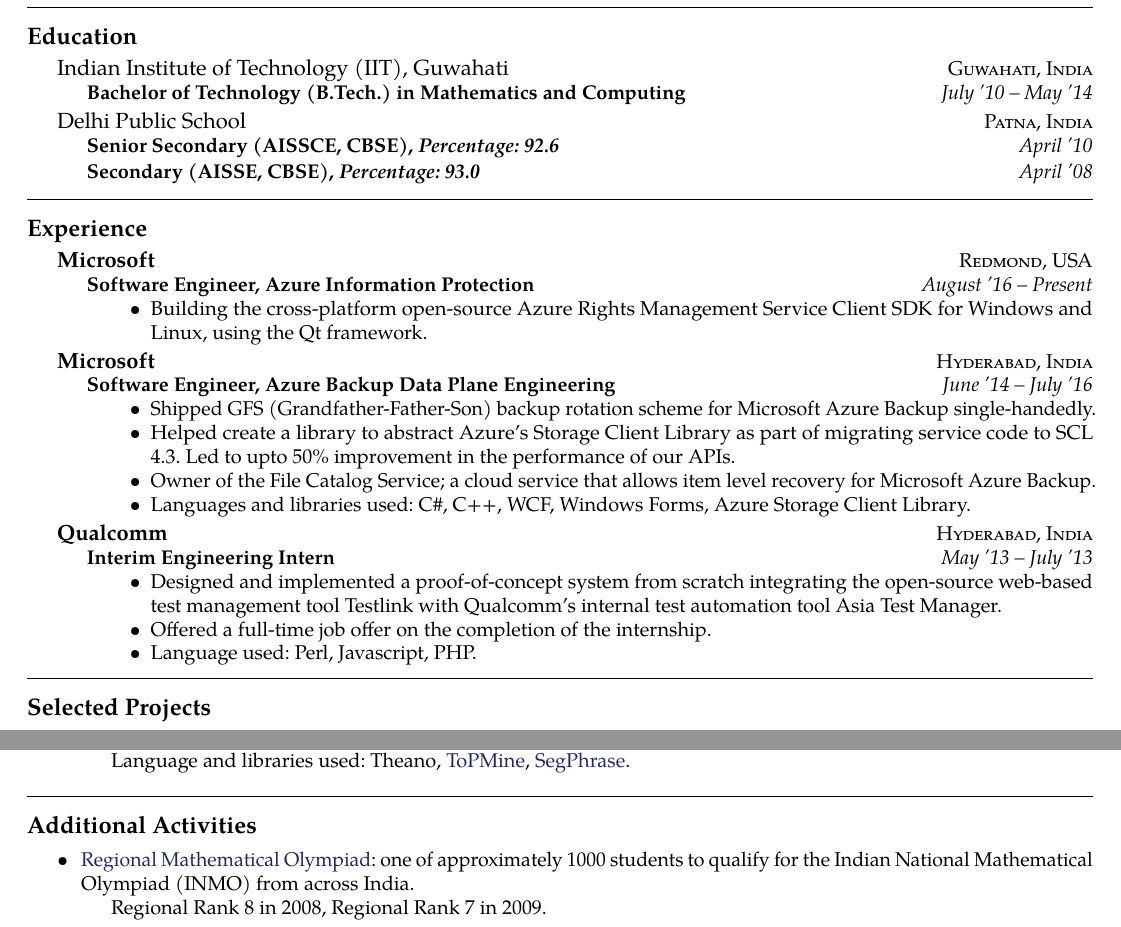
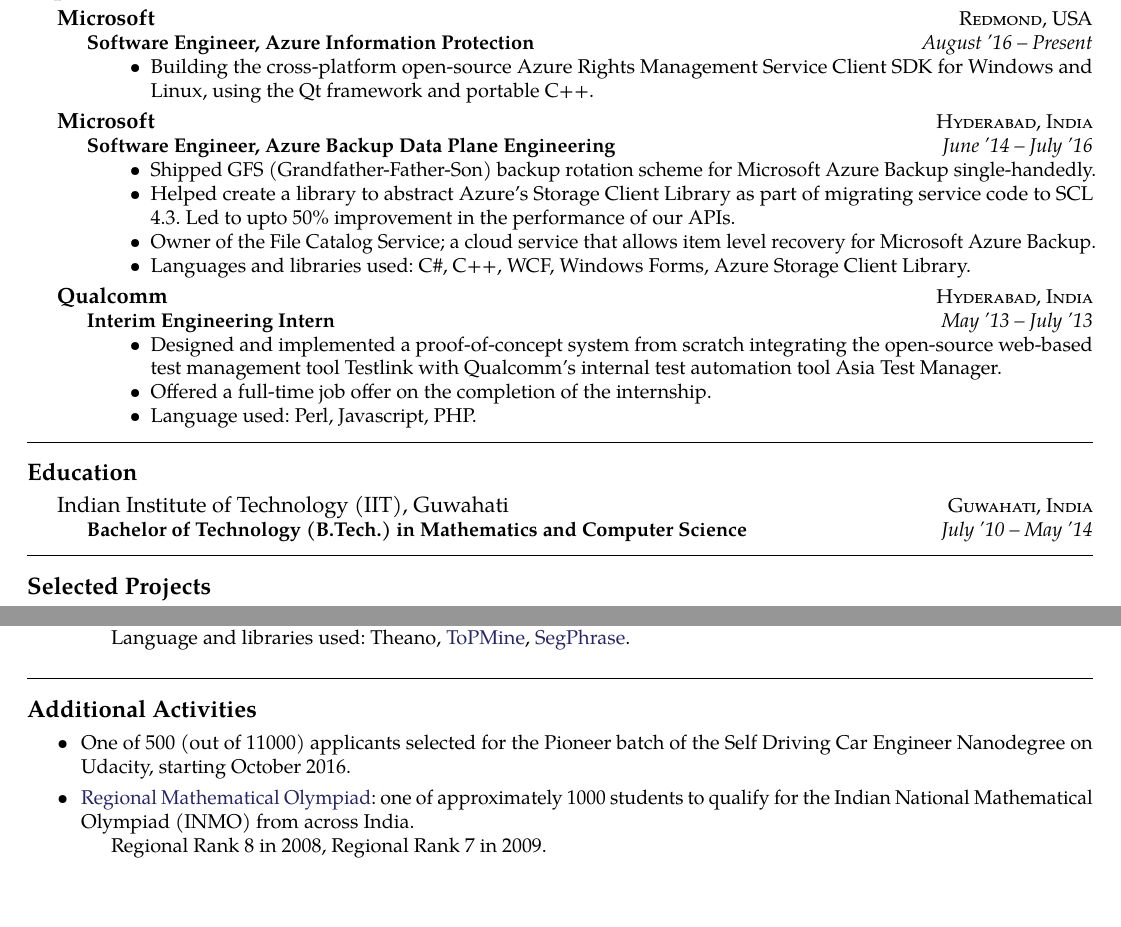
Before and after one commit to aragun/resume, a LaTeX CV (cv1.tex): two parts of the page, joined at a grey line, cut so that both start at the same text. Compiled offline with pdfLaTeX.

Commit message:
December Update

```diff
--- a/cv1.tex
+++ b/cv1.tex
@@ -46,31 +46,6 @@
 %Github: \href{https://github.com/anuragprateek}{anuragprateek}
 \spacedhrule{0.5em}{-0.4em}
 
-\roottitle{Education}
-
-\headedsection
-  {\href{}{Indian Institute of Technology (IIT), Guwahati}}
-  {\textsc{Guwahati, India}} {%
-  \headedsubsection
-    {Bachelor of Technology (B.Tech.)~in Mathematics and Computing}
-    {July~'10 -- May~'14} {}
-}
-
-\headedsection
-{\href{}{Delhi Public School}}
-{\textsc{Patna, India}} {%
-	\headedsubsection
-	{Senior Secondary (AISSCE, CBSE), \textit{Percentage:~92.6}}
-	{April~'10} {}
-
-	\headedsubsection
-	{Secondary (AISSE, CBSE), \textit{Percentage:~93.0}}
-	{April~'08} {}
-
-}
-
-\spacedhrule{0.5em}{-0.4em}
-
 \roottitle{Experience}
 
 \headedsection  % sets the header for the section and includes any subsections
@@ -83,7 +58,7 @@
     {\bodytext{
     \begin{itemize}
     %\item Part of 13-member team building the multi-petabyte scale data plane for Microsoft's cloud backup products.
-    \item Building the cross-platform open-source Azure Rights Management Service Client SDK for Windows and Linux, using the Qt framework.
+    \item Building the cross-platform open-source Azure Rights Management Service Client SDK for Windows and Linux, using the Qt framework and portable C++.
     \end{itemize}
 }}
 }
@@ -126,6 +101,30 @@
 
 }
 
+\spacedhrule{0.5em}{-0.4em}
+
+\roottitle{Education}
+
+\headedsection
+  {\href{}{Indian Institute of Technology (IIT), Guwahati}}
+  {\textsc{Guwahati, India}} {%
+  \headedsubsection
+    {Bachelor of Technology (B.Tech.)~in Mathematics and Computer Science}
+    {July~'10 -- May~'14} {}
+}
+
+%\headedsection
+%{\href{}{Delhi Public School}}
+%{\textsc{Patna, India}} {%
+%	\headedsubsection
+%	{Senior Secondary (AISSCE, CBSE), \textit{Percentage:~92.6}}
+%	{April~'10} {}
+
+%	\headedsubsection
+%	{Secondary (AISSE, CBSE), \textit{Percentage:~93.0}}
+%	{April~'08} {}
+
+%}
 
 \spacedhrule{0.5em}{-0.4em}
 
@@ -185,6 +184,9 @@
 \roottitle{Additional Activities}
 \vspace{0.15cm}
 \begin{itemize}[labelindent=1.5em,labelsep=-0.3cm,leftmargin=*]
+
+\item \headedsubsection {\normalfont One of 500 (out of 11000) applicants selected for the Pioneer batch of the Self Driving Car Engineer Nanodegree on Udacity, starting October 2016.}{{{}}}
+
 \item \headedsubsection
 {{\normalfont \href{http://www.isical.ac.in/~rmo/}{Regional Mathematical Olympiad}:~one of approximately 1000 students to qualify for the Indian National Mathematical Olympiad (INMO) from across India.
 }}{{{}}}
```
